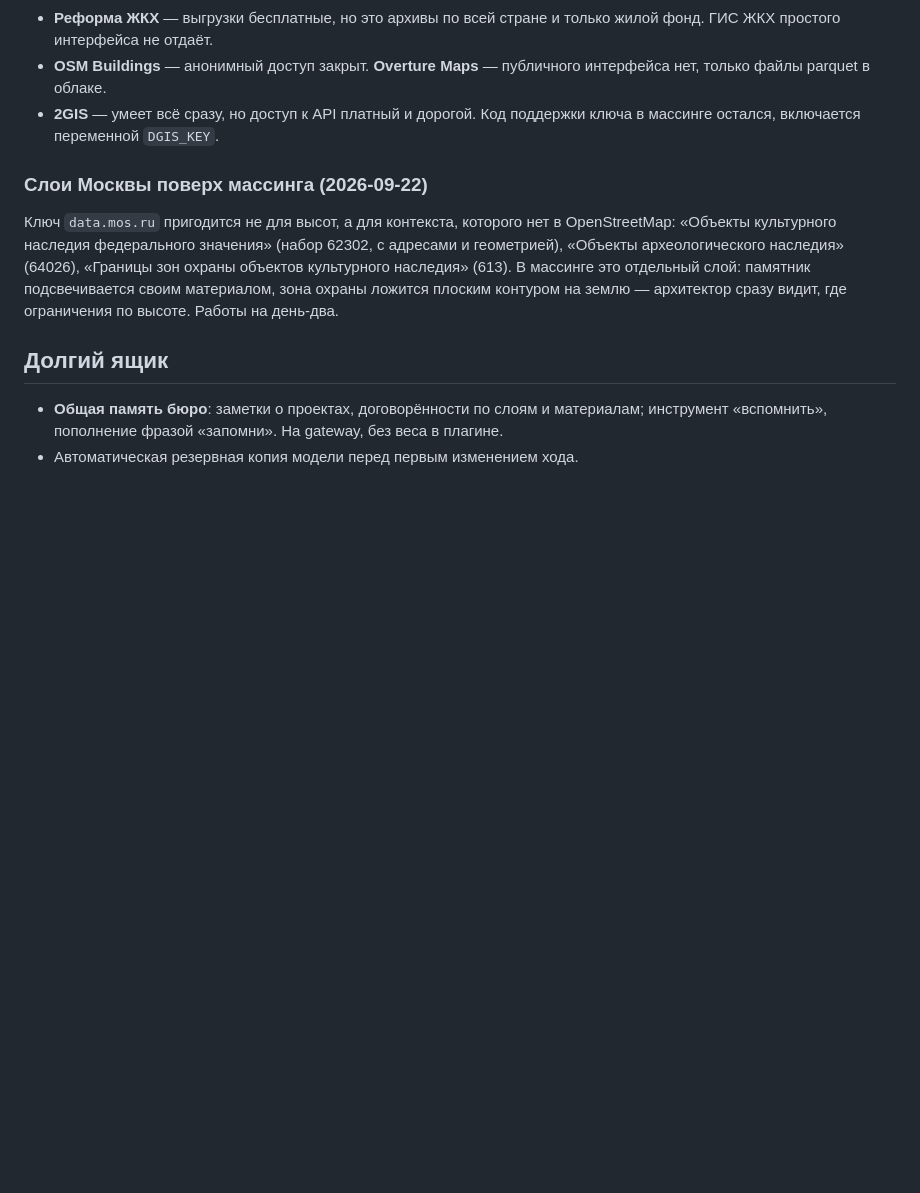
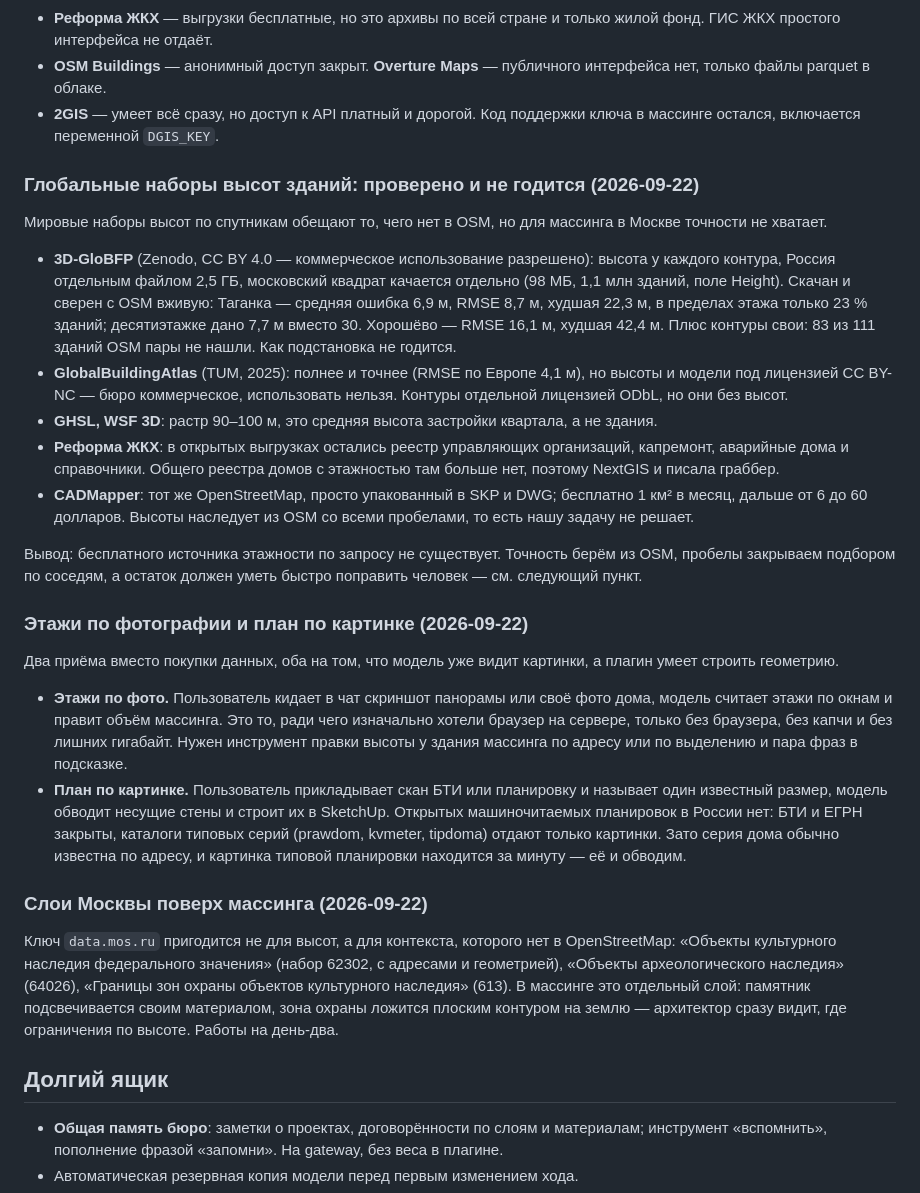
Before and after one commit to B-A-community/stultus, a Markdown page: docs/ROADMAP.md, the part around the change. GitHub-like rendering; blank space fills up the shorter version.

Commit message:
ROADMAP: глобальные наборы высот проверены на Москве и отклонены (3D-GloBFP RMSE 8.7-16.1 м, GBA под некоммерческой лицензией); предложены этажи по фото и план по картинке

```diff
--- a/docs/ROADMAP.md
+++ b/docs/ROADMAP.md
@@ -48,6 +48,51 @@
 - **2GIS** — умеет всё сразу, но доступ к API платный и дорогой. Код
   поддержки ключа в массинге остался, включается переменной `DGIS_KEY`.
 
+### Глобальные наборы высот зданий: проверено и не годится (2026-09-22)
+
+Мировые наборы высот по спутникам обещают то, чего нет в OSM, но для
+массинга в Москве точности не хватает.
+
+- **3D-GloBFP** (Zenodo, CC BY 4.0 — коммерческое использование разрешено):
+  высота у каждого контура, Россия отдельным файлом 2,5 ГБ, московский
+  квадрат качается отдельно (98 МБ, 1,1 млн зданий, поле Height).
+  Скачан и сверен с OSM вживую: Таганка — средняя ошибка 6,9 м, RMSE 8,7 м,
+  худшая 22,3 м, в пределах этажа только 23 % зданий; десятиэтажке дано
+  7,7 м вместо 30. Хорошёво — RMSE 16,1 м, худшая 42,4 м. Плюс контуры
+  свои: 83 из 111 зданий OSM пары не нашли. Как подстановка не годится.
+- **GlobalBuildingAtlas** (TUM, 2025): полнее и точнее (RMSE по Европе
+  4,1 м), но высоты и модели под лицензией CC BY-NC — бюро коммерческое,
+  использовать нельзя. Контуры отдельной лицензией ODbL, но они без высот.
+- **GHSL, WSF 3D**: растр 90–100 м, это средняя высота застройки квартала,
+  а не здания.
+- **Реформа ЖКХ**: в открытых выгрузках остались реестр управляющих
+  организаций, капремонт, аварийные дома и справочники. Общего реестра
+  домов с этажностью там больше нет, поэтому NextGIS и писала граббер.
+- **CADMapper**: тот же OpenStreetMap, просто упакованный в SKP и DWG;
+  бесплатно 1 км² в месяц, дальше от 6 до 60 долларов. Высоты наследует
+  из OSM со всеми пробелами, то есть нашу задачу не решает.
+
+Вывод: бесплатного источника этажности по запросу не существует. Точность
+берём из OSM, пробелы закрываем подбором по соседям, а остаток должен
+уметь быстро поправить человек — см. следующий пункт.
+
+### Этажи по фотографии и план по картинке (2026-09-22)
+
+Два приёма вместо покупки данных, оба на том, что модель уже видит
+картинки, а плагин умеет строить геометрию.
+
+- **Этажи по фото.** Пользователь кидает в чат скриншот панорамы или своё
+  фото дома, модель считает этажи по окнам и правит объём массинга. Это то,
+  ради чего изначально хотели браузер на сервере, только без браузера,
+  без капчи и без лишних гигабайт. Нужен инструмент правки высоты у
+  здания массинга по адресу или по выделению и пара фраз в подсказке.
+- **План по картинке.** Пользователь прикладывает скан БТИ или планировку
+  и называет один известный размер, модель обводит несущие стены и строит
+  их в SketchUp. Открытых машиночитаемых планировок в России нет: БТИ и
+  ЕГРН закрыты, каталоги типовых серий (prawdom, kvmeter, tipdoma) отдают
+  только картинки. Зато серия дома обычно известна по адресу, и картинка
+  типовой планировки находится за минуту — её и обводим.
+
 ### Слои Москвы поверх массинга (2026-09-22)
 
 Ключ `data.mos.ru` пригодится не для высот, а для контекста, которого нет
```
